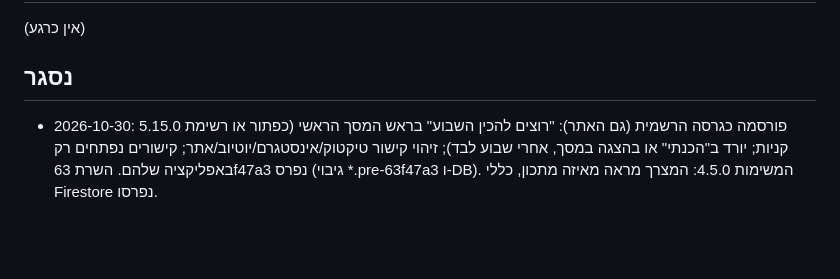
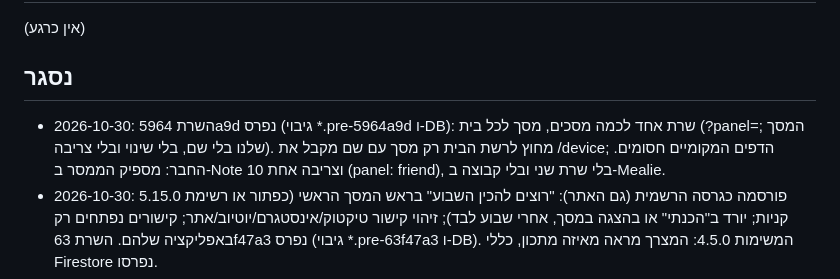
Before and after one commit to alex99ka/recipe-book, a Markdown page: TASKS.md, the part around the change. Rendered like a GitHub page; blank space fills up the shorter version.

Commit message:
TASKS: one server for several panels
Co-Authored-By: Claude Opus 5.5 <noreply@anthropic.com>

```diff
--- a/TASKS.md
+++ b/TASKS.md
@@ -9,6 +9,7 @@
 (אין כרגע)
 
 ## נסגר
+- 2026-10-30: השרת 5964a9d נפרס (גיבוי *.pre-5964a9d ו-DB): שרת אחד לכמה מסכים, מסך לכל בית (?panel=<id>; המסך שלנו בלי שם, בלי שינוי ובלי צריבה). מחוץ לרשת הבית רק מסך עם שם מקבל את /device; הדפים המקומיים חסומים. החבר: מספיק הממסר ב-Note 10 וצריבה אחת (panel: friend), בלי שרת שני ובלי קבוצה ב-Mealie.
 - 2026-10-30: 5.15.0 פורסמה כגרסה הרשמית (גם האתר): "רוצים להכין השבוע" בראש המסך הראשי (כפתור או רשימת קניות; יורד ב"הכנתי" או בהצגה במסך, אחרי שבוע לבד); זיהוי קישור טיקטוק/אינסטגרם/יוטיוב/אתר; קישורים נפתחים רק באפליקציה שלהם. השרת 63f47a3 נפרס (גיבוי *.pre-63f47a3 ו-DB). המשימות 4.5.0: המצרך מראה מאיזה מתכון, כללי Firestore נפרסו.
 - 2026-10-30: 5.14.0 פורסמה כגרסה הרשמית (גם האתר): סוללה, גופן וגודל, מסך מנוחה ויומנים של המסך באפליקציה; חיבור המסך ב-QR או בקוד (לחיצה של 8 שניות על KEY1, קוד ל-30 דקות). השרת 109b948 נפרס (גיבוי *.pre-109b948 ו-DB), הקושחה הועלתה למסך ב-WiFi.
 - 2026-10-28: 5.13.0 פורסמה כגרסה הרשמית (גם האתר): גודל הטקסט בהגדרות, ונכנסים פעם אחת בלבד. השרת 737203b (הספרים הסרוקים חזרו: Mealie החזיר רק 200 מתכונים) ו-09ffd1b (סבילות של 60 שניות לשעון המכשיר) נפרס.
```
